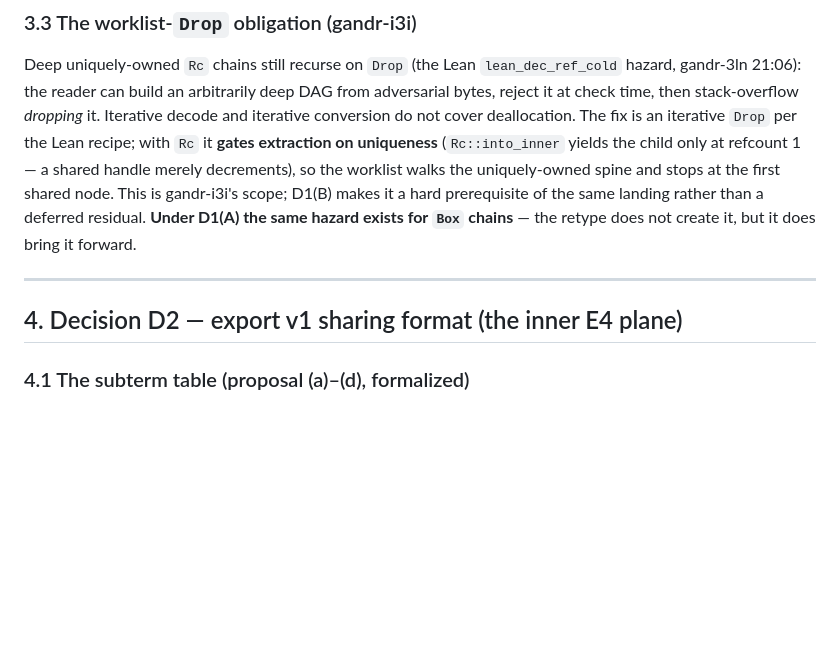
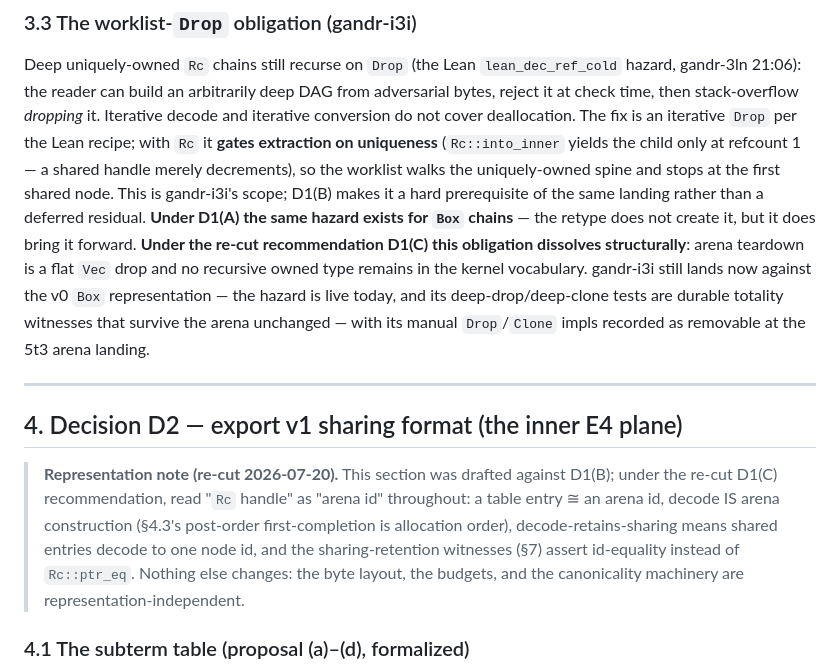
Before and after one commit to silvanshade/gandr-proto, a Markdown page: docs/research/massive-term-design.md, the part around one of its changes. Drawn GitHub-style; blank space fills up the shorter version.

```diff
--- a/docs/research/massive-term-design.md
+++ b/docs/research/massive-term-design.md
@@ -132,10 +140,14 @@ Iterative decode and iterative conversion do not cover deallocation.
 The fix is an iterative `Drop` per the Lean recipe; with `Rc` it **gates extraction on uniqueness** (`Rc::into_inner` yields the child only at refcount 1 — a shared handle merely decrements), so the worklist walks the uniquely-owned spine and stops at the first shared node.
 This is gandr-i3i's scope; D1(B) makes it a hard prerequisite of the same landing rather than a deferred residual.
 **Under D1(A) the same hazard exists for `Box` chains** — the retype does not create it, but it does bring it forward.
+**Under the re-cut recommendation D1(C) this obligation dissolves structurally**: arena teardown is a flat `Vec` drop and no recursive owned type remains in the kernel vocabulary. gandr-i3i still lands now against the v0 `Box` representation — the hazard is live today, and its deep-drop/deep-clone tests are durable totality witnesses that survive the arena unchanged — with its manual `Drop`/`Clone` impls recorded as removable at the 5t3 arena landing.
 
 ---
 
 ## 4. Decision D2 — export v1 sharing format (the inner E4 plane)
+
+> **Representation note (re-cut 2026-07-20).** This section was drafted against D1(B); under the re-cut D1(C) recommendation, read "`Rc` handle" as "arena id" throughout: a table entry ≅ an arena id, decode IS arena construction (§4.3's post-order first-completion is allocation order), decode-retains-sharing means shared entries decode to one node id, and the sharing-retention witnesses (§7) assert id-equality instead of `Rc::ptr_eq`.
+> Nothing else changes: the byte layout, the budgets, and the canonicality machinery are representation-independent.
 
 ### 4.1 The subterm table (proposal (a)–(d), formalized)
 
```
Also changed, not shown: other parts of docs/research/massive-term-design.md (+24 -16 lines).
